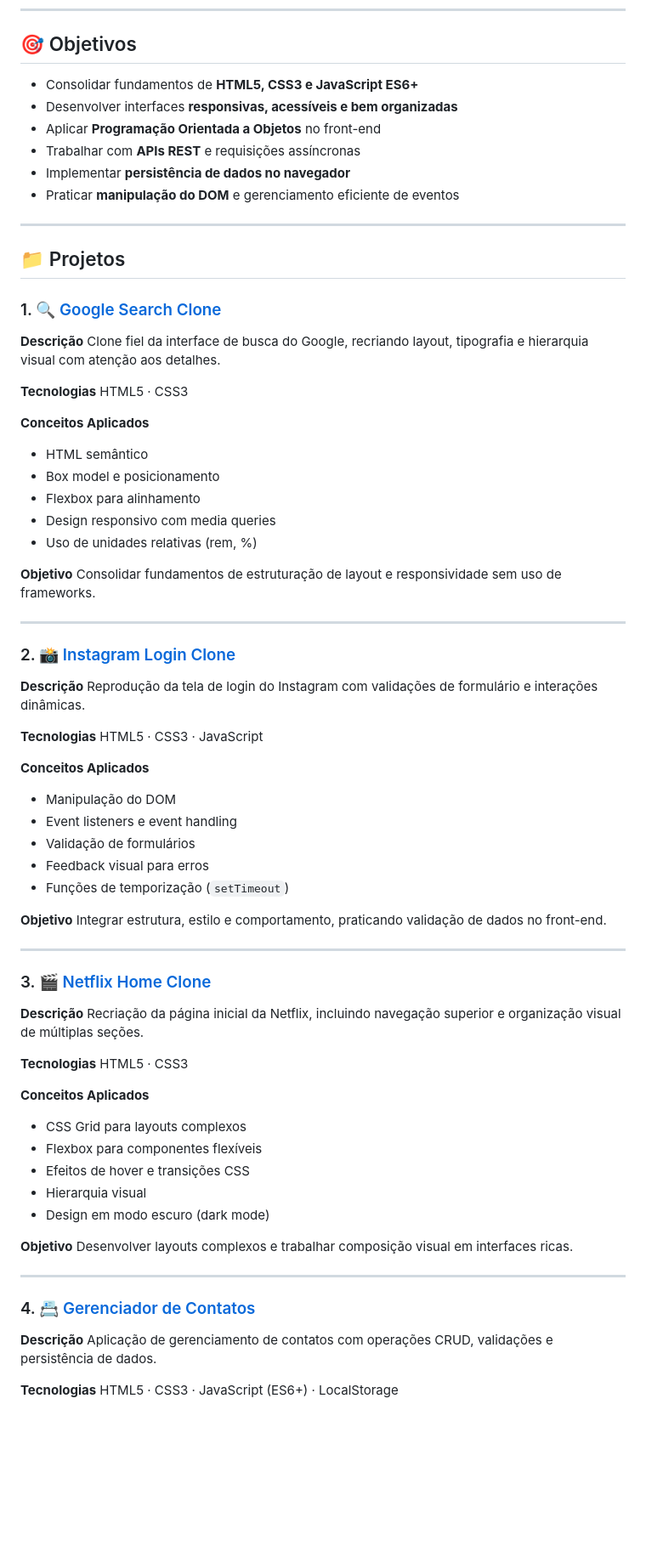
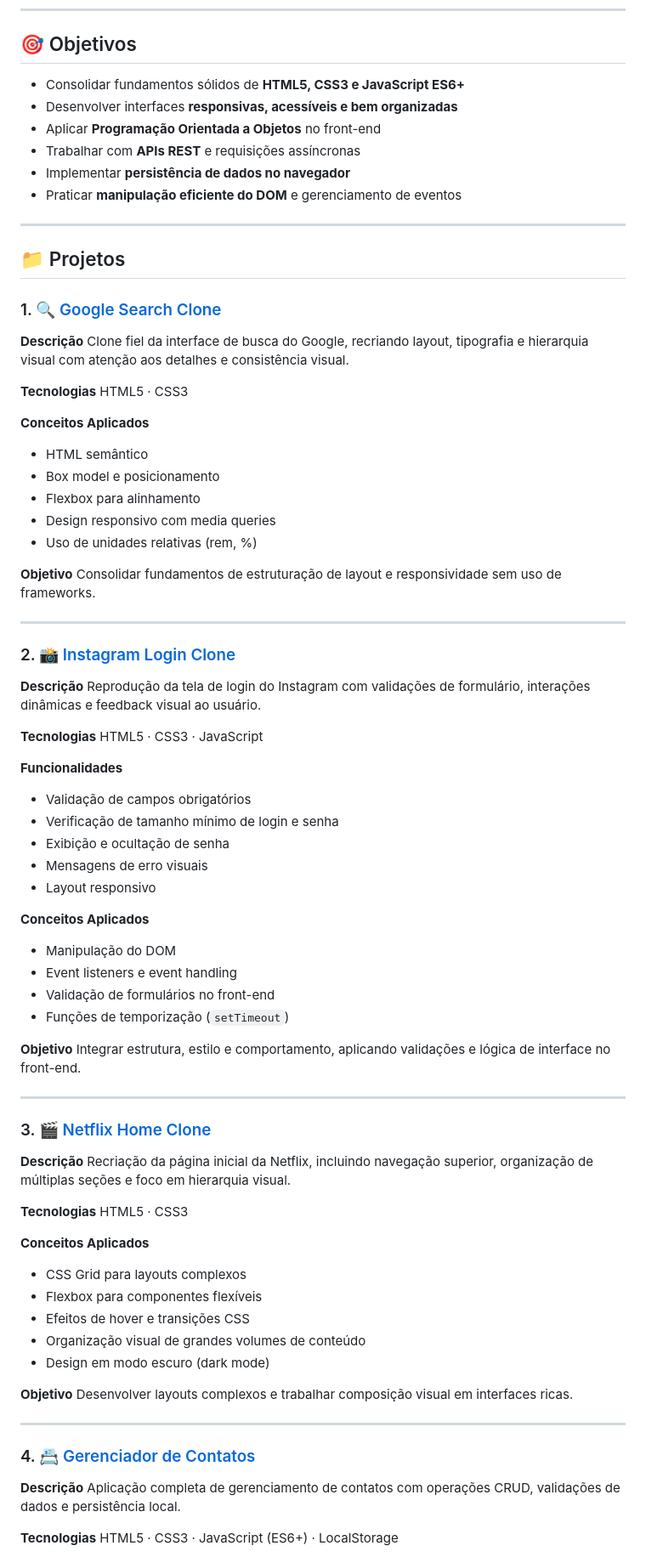
Before and after one commit to adrianomts7/Projetos, a Markdown page: README.md, the part around one of its changes. Shown at 85% size. GitHub-like rendering; blank space fills up the shorter version.

```diff
--- a/README.md
+++ b/README.md
@@ -22,12 +24,12 @@ Este portfólio documenta minha evolução técnica como desenvolvedor por meio
 
 ## 🎯 Objetivos
 
-* Consolidar fundamentos de **HTML5, CSS3 e JavaScript ES6+**
+* Consolidar fundamentos sólidos de **HTML5, CSS3 e JavaScript ES6+**
 * Desenvolver interfaces **responsivas, acessíveis e bem organizadas**
 * Aplicar **Programação Orientada a Objetos** no front-end
 * Trabalhar com **APIs REST** e requisições assíncronas
 * Implementar **persistência de dados no navegador**
-* Praticar **manipulação do DOM** e gerenciamento eficiente de eventos
+* Praticar **manipulação eficiente do DOM** e gerenciamento de eventos
 
 ---
 
@@ -36,7 +38,7 @@ Este portfólio documenta minha evolução técnica como desenvolvedor por meio
 ### 1. 🔍 [Google Search Clone](./google-tela-inicial/)
 
 **Descrição**
-Clone fiel da interface de busca do Google, recriando layout, tipografia e hierarquia visual com atenção aos detalhes.
+Clone fiel da interface de busca do Google, recriando layout, tipografia e hierarquia visual com atenção aos detalhes e consistência visual.
 
 **Tecnologias**
 HTML5 · CSS3
@@ -58,27 +60,34 @@ Consolidar fundamentos de estruturação de layout e responsividade sem uso de f
 
 **Descrição**
-Reprodução da tela de login do Instagram com validações de formulário e interações dinâmicas.
+Reprodução da tela de login do Instagram com validações de formulário, interações dinâmicas e feedback visual ao usuário.
 
 **Tecnologias**
 HTML5 · CSS3 · JavaScript
+
+**Funcionalidades**
+
+* Validação de campos obrigatórios
+* Verificação de tamanho mínimo de login e senha
+* Exibição e ocultação de senha
+* Mensagens de erro visuais
+* Layout responsivo
 
 **Conceitos Aplicados**
 
 * Manipulação do DOM
 * Event listeners e event handling
-* Validação de formulários
-* Feedback visual para erros
+* Validação de formulários no front-end
 * Funções de temporização (`setTimeout`)
 
 **Objetivo**
-Integrar estrutura, estilo e comportamento, praticando validação de dados no front-end.
+Integrar estrutura, estilo e comportamento, aplicando validações e lógica de interface no front-end.
 
 ---
 
 ### 3. 🎬 [Netflix Home Clone](./netflix-tela-inicial/)
 
 **Descrição**
-Recriação da página inicial da Netflix, incluindo navegação superior e organização visual de múltiplas seções.
+Recriação da página inicial da Netflix, incluindo navegação superior, organização de múltiplas seções e foco em hierarquia visual.
 
 **Tecnologias**
 HTML5 · CSS3
@@ -88,7 +97,7 @@ HTML5 · CSS3
 * CSS Grid para layouts complexos
 * Flexbox para componentes flexíveis
 * Efeitos de hover e transições CSS
-* Hierarquia visual
+* Organização visual de grandes volumes de conteúdo
 * Design em modo escuro (dark mode)
 
 **Objetivo**
@@ -99,7 +108,7 @@ Desenvolver layouts complexos e trabalhar composição visual em interfaces rica
 ### 4. 📇 [Gerenciador de Contatos](./gerenciador-contatos/)
 
 **Descrição**
-Aplicação de gerenciamento de contatos com operações CRUD, validações e persistência de dados.
+Aplicação completa de gerenciamento de contatos com operações CRUD, validações de dados e persistência local.
 
 **Tecnologias**
 HTML5 · CSS3 · JavaScript (ES6+) · LocalStorage
```
Also changed, not shown: other parts of README.md (+71 -137 lines).
